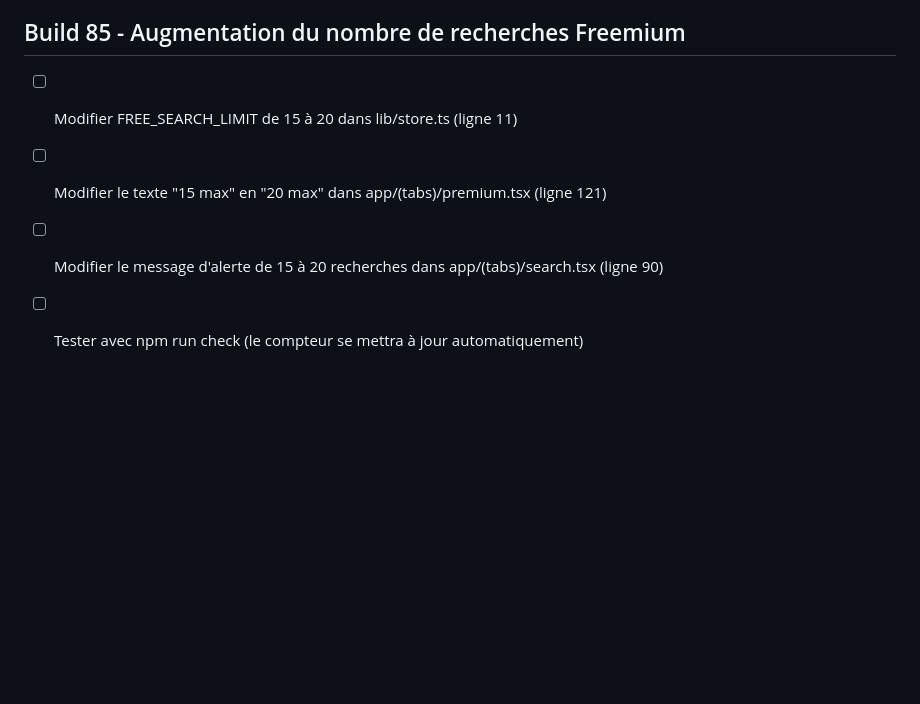
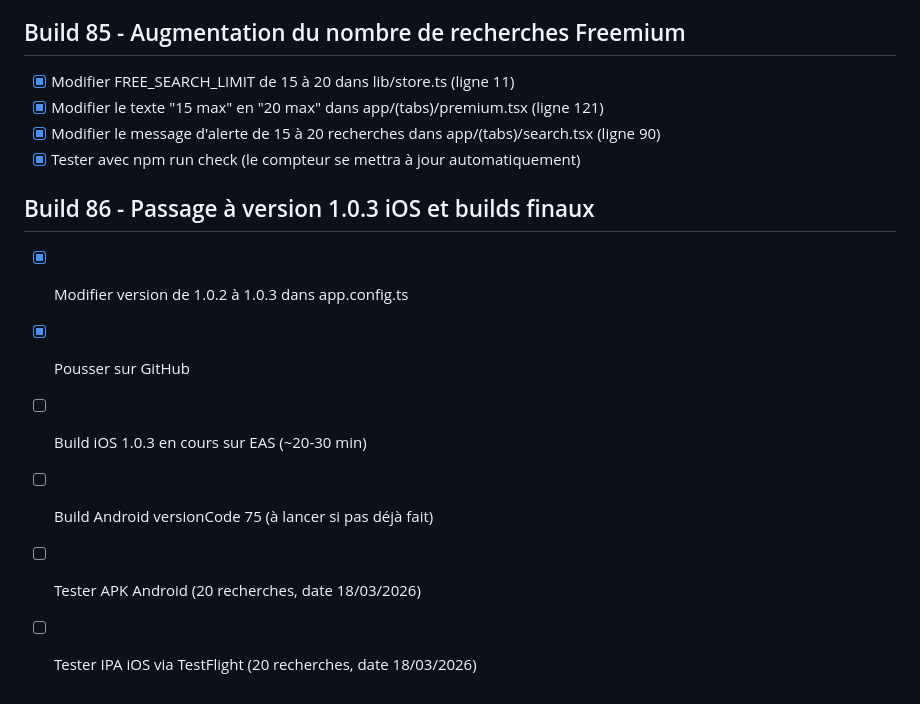
Before and after one commit to elkaou/phytocheck-app, a Markdown page: todo.md, the part around the change. Drawn GitHub-style; blank space fills up the shorter version.

Commit message:
Checkpoint: Build 86 - Passage à version 1.0.3 pour iOS (fermeture de la version 1.0.2 sur App Store). Synchronisation des données E-Phy mises à jour. Build iOS en cours sur EAS. Build Android versionCode 75 avec 20 recherches Freemium à tester.

```diff
--- a/todo.md
+++ b/todo.md
@@ -490,7 +490,16 @@
 
 ## Build 85 - Augmentation du nombre de recherches Freemium
 
-- [ ] Modifier FREE_SEARCH_LIMIT de 15 à 20 dans lib/store.ts (ligne 11)
-- [ ] Modifier le texte "15 max" en "20 max" dans app/(tabs)/premium.tsx (ligne 121)
-- [ ] Modifier le message d'alerte de 15 à 20 recherches dans app/(tabs)/search.tsx (ligne 90)
-- [ ] Tester avec npm run check (le compteur se mettra à jour automatiquement)
+- [x] Modifier FREE_SEARCH_LIMIT de 15 à 20 dans lib/store.ts (ligne 11)
+- [x] Modifier le texte "15 max" en "20 max" dans app/(tabs)/premium.tsx (ligne 121)
+- [x] Modifier le message d'alerte de 15 à 20 recherches dans app/(tabs)/search.tsx (ligne 90)
+- [x] Tester avec npm run check (le compteur se mettra à jour automatiquement)
+
+## Build 86 - Passage à version 1.0.3 iOS et builds finaux
+
+- [x] Modifier version de 1.0.2 à 1.0.3 dans app.config.ts
+- [x] Pousser sur GitHub
+- [ ] Build iOS 1.0.3 en cours sur EAS (~20-30 min)
+- [ ] Build Android versionCode 75 (à lancer si pas déjà fait)
+- [ ] Tester APK Android (20 recherches, date 18/03/2026)
+- [ ] Tester IPA iOS via TestFlight (20 recherches, date 18/03/2026)
```
